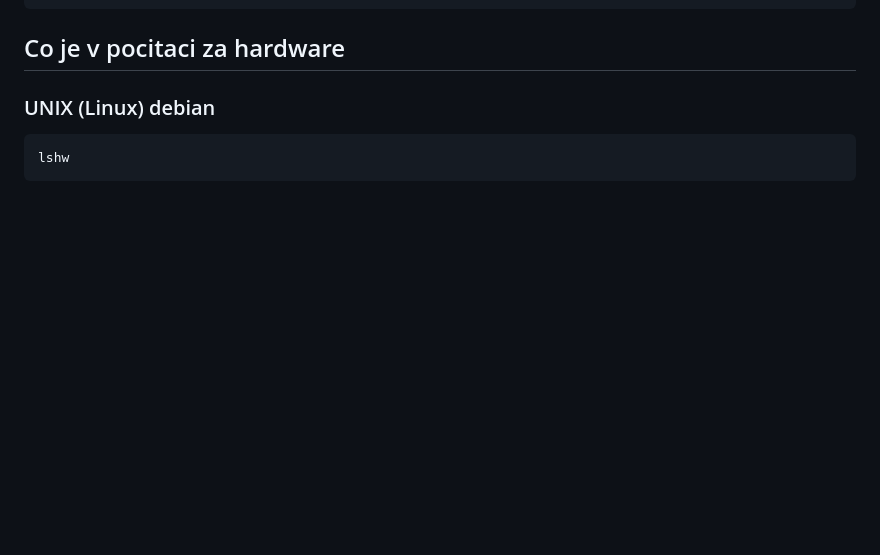
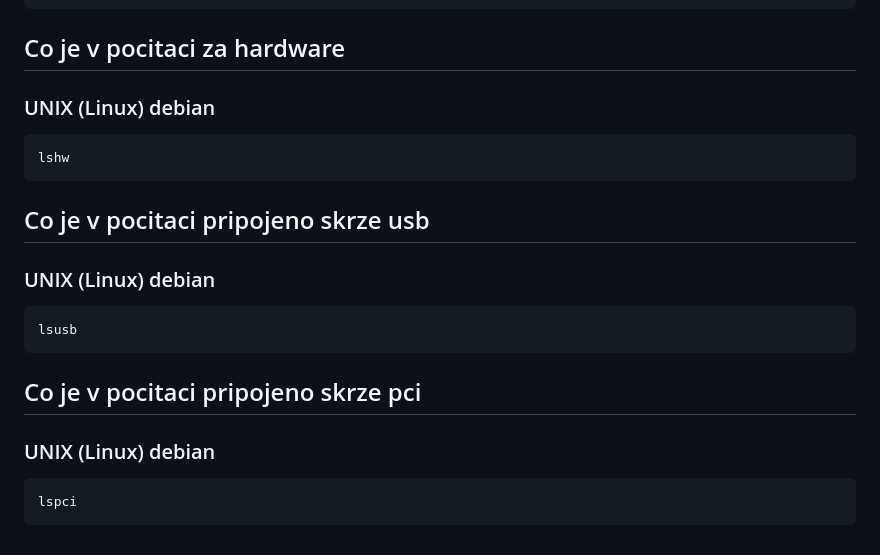
Before and after one commit to pidizman/OS_IT1_P2_cmd, a Markdown page: README.md, the part around the change. GitHub-like rendering; blank space fills up the shorter version.

````diff
--- a/README.md
+++ b/README.md
@@ -227,3 +227,15 @@ grep <slovo>
 ```bash
 lshw
 ```
+
+## Co je v pocitaci pripojeno skrze usb
+### UNIX (Linux) debian
+```bash
+lsusb
+```
+
+## Co je v pocitaci pripojeno skrze pci
+### UNIX (Linux) debian
+```bash
+lspci
+```
````
